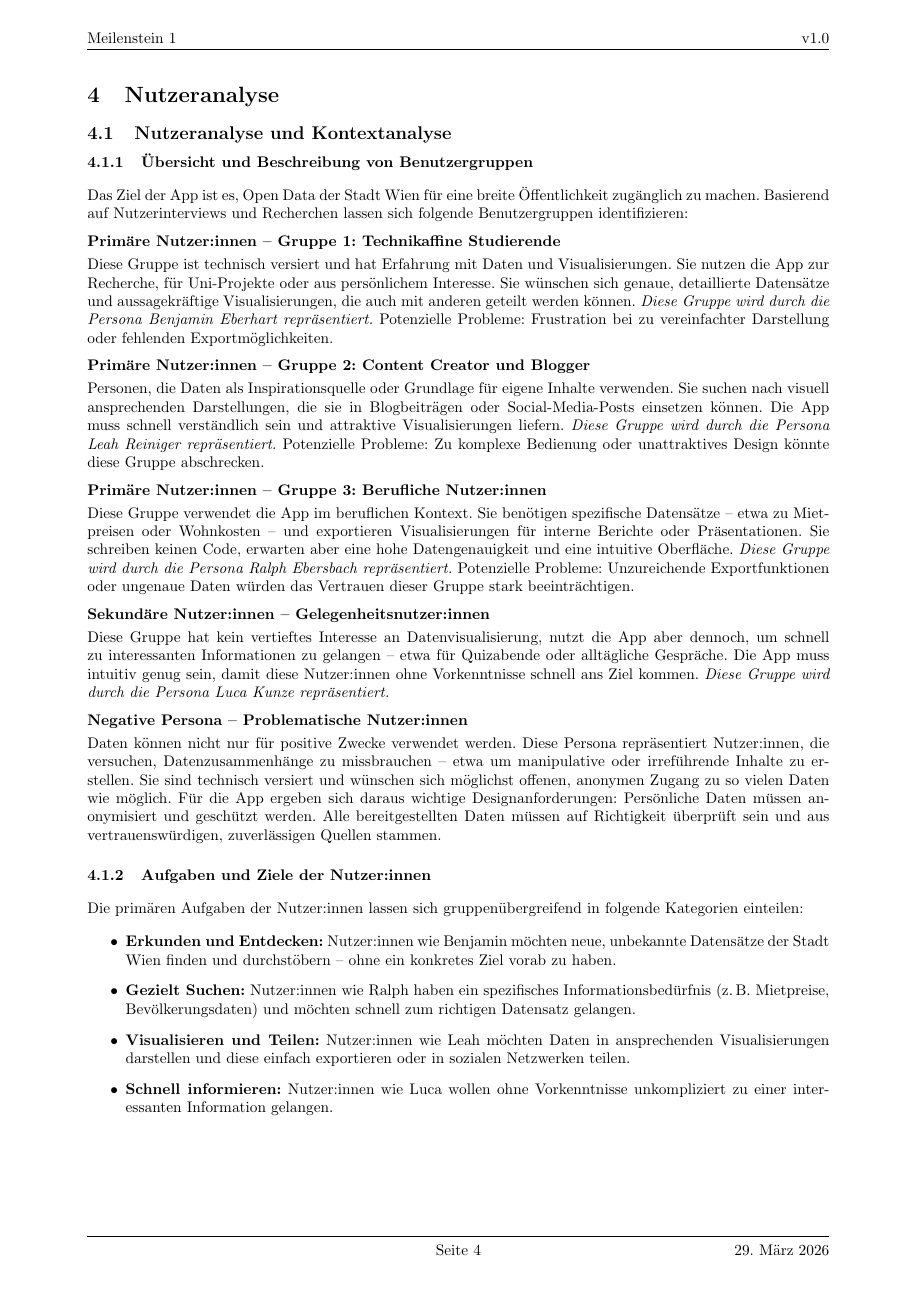
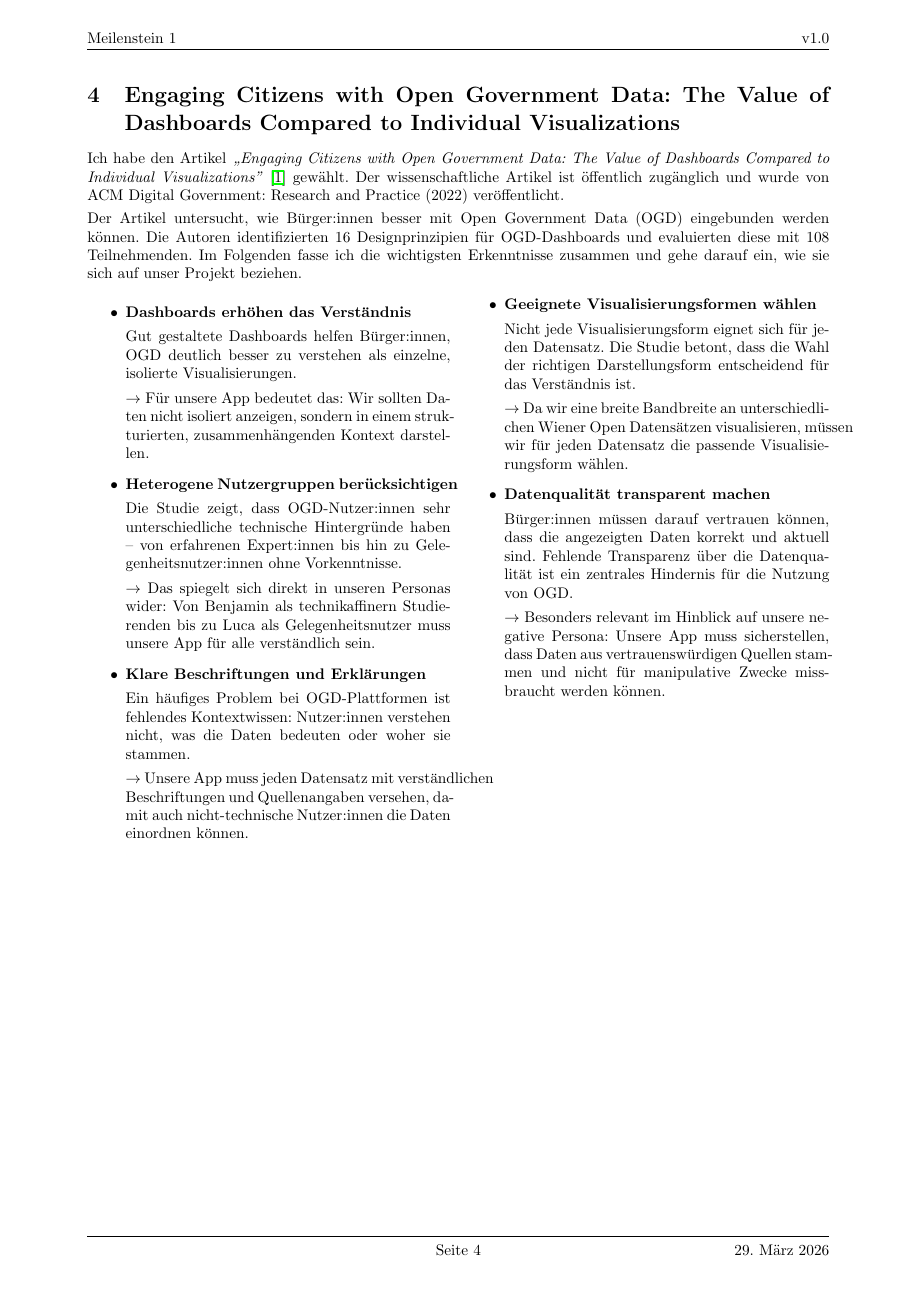
Before and after one commit to L-28/hci-2026s, a LaTeX document (milestone_1/m1.tex, which reads milestone_1/sections/Neda.tex): page 5 of 14 before the commit and page 5 of 15 after it. Compiled offline with pdfLaTeX.

Commit message:
Literaturanalyse-Neda

```diff
--- a/milestone_1/sections/Neda.tex
+++ b/milestone_1/sections/Neda.tex
@@ -1,77 +1,43 @@
-\section{Nutzeranalyse}
-
-\subsection{Nutzeranalyse und Kontextanalyse}
-
-\subsubsection{Übersicht und Beschreibung von Benutzergruppen}
+\section{Engaging Citizens with Open Government Data: The Value of Dashboards Compared to Individual Visualizations}
+Ich habe den Artikel \textit{„Engaging Citizens with Open Government Data: The Value of Dashboards Compared to Individual Visualizations"} \cite{simonofski2022} gewählt. Der wissenschaftliche Artikel ist öffentlich zugänglich und wurde von ACM Digital Government: Research and Practice (2022) veröffentlicht.
 
 \smallskip
 \noindent
-Das Ziel der App ist es, Open Data der Stadt Wien für eine breite Öffentlichkeit zugänglich zu machen.
-Basierend auf Nutzerinterviews und Recherchen lassen sich folgende Benutzergruppen identifizieren:
+Der Artikel untersucht, wie Bürger:innen besser mit Open Government Data (OGD) eingebunden werden können. Die Autoren identifizierten 16 Designprinzipien für OGD-Dashboards und evaluierten diese mit 108 Teilnehmenden. Im Folgenden fasse ich die wichtigsten Erkenntnisse zusammen und gehe darauf ein, wie sie sich auf unser Projekt beziehen.
 
-\medskip
-\noindent\textbf{Primäre Nutzer:innen -- Gruppe 1: Technikaffine Studierende}
+\begin{paracol}{2}
+%
+\smallskip
+\begin{itemize}
+    \item \textbf{Dashboards erhöhen das Verständnis}
 
-\smallskip
-\noindent
-Diese Gruppe ist technisch versiert und hat Erfahrung mit Daten und Visualisierungen.
-Sie nutzen die App zur Recherche, für Uni-Projekte oder aus persönlichem Interesse.
-Sie wünschen sich genaue, detaillierte Datensätze und aussagekräftige Visualisierungen, die auch mit anderen geteilt werden können.
-\textit{Diese Gruppe wird durch die Persona Benjamin Eberhart repräsentiert.}
-Potenzielle Probleme: Frustration bei zu vereinfachter Darstellung oder fehlenden Exportmöglichkeiten.
+    Gut gestaltete Dashboards helfen Bürger:innen, OGD deutlich besser zu verstehen als einzelne, isolierte Visualisierungen.
 
-\medskip
-\noindent\textbf{Primäre Nutzer:innen -- Gruppe 2: Content Creator und Blogger}
+    $\rightarrow$ Für unsere App bedeutet das: Wir sollten Daten nicht isoliert anzeigen, sondern in einem strukturierten, zusammenhängenden Kontext darstellen.
+    %
+    \item \textbf{Heterogene Nutzergruppen berücksichtigen}
 
-\smallskip
-\noindent
-Personen, die Daten als Inspirationsquelle oder Grundlage für eigene Inhalte verwenden.
-Sie suchen nach visuell ansprechenden Darstellungen, die sie in Blogbeiträgen oder Social-Media-Posts einsetzen können.
-Die App muss schnell verständlich sein und attraktive Visualisierungen liefern.
-\textit{Diese Gruppe wird durch die Persona Leah Reiniger repräsentiert.}
-Potenzielle Probleme: Zu komplexe Bedienung oder unattraktives Design könnte diese Gruppe abschrecken.
+    Die Studie zeigt, dass OGD-Nutzer:innen sehr unterschiedliche technische Hintergründe haben -- von erfahrenen Expert:innen bis hin zu Gelegenheitsnutzer:innen ohne Vorkenntnisse.
 
-\medskip
-\noindent\textbf{Primäre Nutzer:innen -- Gruppe 3: Berufliche Nutzer:innen}
+    $\rightarrow$ Das spiegelt sich direkt in unseren Personas wider: Von Benjamin als technikaffinern Studierenden bis zu Luca als Gelegenheitsnutzer muss unsere App für alle verständlich sein.
+    %
+    \item \textbf{Klare Beschriftungen und Erklärungen}
 
-\smallskip
-\noindent
-Diese Gruppe verwendet die App im beruflichen Kontext.
-Sie benötigen spezifische Datensätze -- etwa zu Mietpreisen oder Wohnkosten -- und exportieren Visualisierungen für interne Berichte oder Präsentationen.
-Sie schreiben keinen Code, erwarten aber eine hohe Datengenauigkeit und eine intuitive Oberfläche.
-\textit{Diese Gruppe wird durch die Persona Ralph Ebersbach repräsentiert.}
-Potenzielle Probleme: Unzureichende Exportfunktionen oder ungenaue Daten würden das Vertrauen dieser Gruppe stark beeinträchtigen.
+    Ein häufiges Problem bei OGD-Plattformen ist fehlendes Kontextwissen: Nutzer:innen verstehen nicht, was die Daten bedeuten oder woher sie stammen.
 
-\medskip
-\noindent\textbf{Sekundäre Nutzer:innen -- Gelegenheitsnutzer:innen}
+    $\rightarrow$ Unsere App muss jeden Datensatz mit verständlichen Beschriftungen und Quellenangaben versehen, damit auch nicht-technische Nutzer:innen die Daten einordnen können.
+    %
+\switchcolumn
+    %
+    \item \textbf{Geeignete Visualisierungsformen wählen}
 
-\smallskip
-\noindent
-Diese Gruppe hat kein vertieftes Interesse an Datenvisualisierung, nutzt die App aber dennoch,
-um schnell zu interessanten Informationen zu gelangen -- etwa für Quizabende oder alltägliche Gespräche.
-Die App muss intuitiv genug sein, damit diese Nutzer:innen ohne Vorkenntnisse schnell ans Ziel kommen.
-\textit{Diese Gruppe wird durch die Persona Luca Kunze repräsentiert.}
+    Nicht jede Visualisierungsform eignet sich für jeden Datensatz. Die Studie betont, dass die Wahl der richtigen Darstellungsform entscheidend für das Verständnis ist.
 
-\medskip
-\noindent\textbf{Negative Persona -- Problematische Nutzer:innen}
+    $\rightarrow$ Da wir eine breite Bandbreite an unterschiedlichen Wiener Open Datensätzen visualisieren, müssen wir für jeden Datensatz die passende Visualisierungsform wählen.
+    %
+    \item \textbf{Datenqualität transparent machen}
 
-\smallskip
-\noindent
-Daten können nicht nur für positive Zwecke verwendet werden.
-Diese Persona repräsentiert Nutzer:innen, die versuchen, Datenzusammenhänge zu missbrauchen -- etwa um manipulative oder irreführende Inhalte zu erstellen.
-Sie sind technisch versiert und wünschen sich möglichst offenen, anonymen Zugang zu so vielen Daten wie möglich.
-Für die App ergeben sich daraus wichtige Designanforderungen: Persönliche Daten müssen anonymisiert und geschützt werden.
-Alle bereitgestellten Daten müssen auf Richtigkeit überprüft sein und aus vertrauenswürdigen, zuverlässigen Quellen stammen.
+    Bürger:innen müssen darauf vertrauen können, dass die angezeigten Daten korrekt und aktuell sind. Fehlende Transparenz über die Datenqualität ist ein zentrales Hindernis für die Nutzung von OGD.
 
-\subsubsection{Aufgaben und Ziele der Nutzer:innen}
-
-\smallskip
-\noindent
-Die primären Aufgaben der Nutzer:innen lassen sich gruppenübergreifend in folgende Kategorien einteilen:
-
-\begin{itemize}
-    \item \textbf{Erkunden und Entdecken:} Nutzer:innen wie Benjamin möchten neue, unbekannte Datensätze der Stadt Wien finden und durchstöbern -- ohne ein konkretes Ziel vorab zu haben.
-    \item \textbf{Gezielt Suchen:} Nutzer:innen wie Ralph haben ein spezifisches Informationsbedürfnis (z.\,B. Mietpreise, Bevölkerungsdaten) und möchten schnell zum richtigen Datensatz gelangen.
-    \item \textbf{Visualisieren und Teilen:} Nutzer:innen wie Leah möchten Daten in ansprechenden Visualisierungen darstellen und diese einfach exportieren oder in sozialen Netzwerken teilen.
-    \item \textbf{Schnell informieren:} Nutzer:innen wie Luca wollen ohne Vorkenntnisse unkompliziert zu einer interessanten Information gelangen.
+    $\rightarrow$ Besonders relevant im Hinblick auf unsere negative Persona: Unsere App muss sicherstellen, dass Daten aus vertrauenswürdigen Quellen stammen und nicht für manipulative Zwecke missbraucht werden können.
 \end{itemize}
@@ -86 +43,0 @@ Die primären Aufgaben der Nutzer:innen lassen sich gruppenübergreifend in folg
-    \item \textbf{Datenmissbrauch:} Ohne Anonymisierung könnten sensible Daten missbraucht werden.
@@ -100,0 +45 @@ Die Anwendung wird primär als mobile App auf Smartphones genutzt. Daraus ergebe
+\end{paracol}
```
Also changed, not shown: milestone_1/m1.tex (+14 -1 lines), milestone_1/references.bib (+11 -0 lines), milestone_1/sections/Nutzeranalyse.tex (added, +98 -0 lines), milestone_1/sections/Neda.tex (23 more changed lines), 2 other files.
